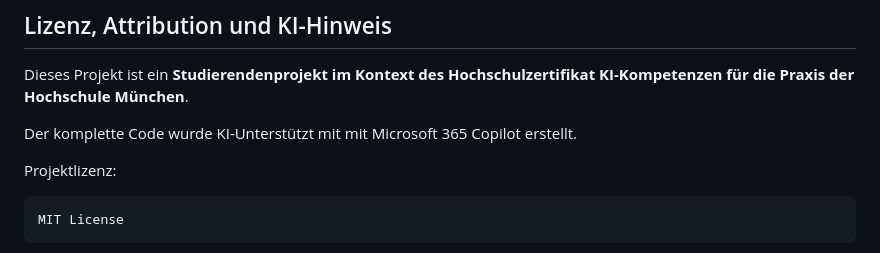
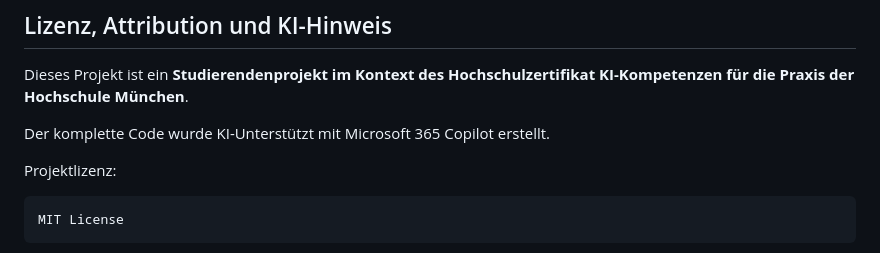
Before and after one commit to mbsgitde/rider_test, a Markdown page: README.md, the part around the change. Drawn GitHub-style.

Commit message:
Fix typo in README regarding Microsoft 365 Copilot

```diff
--- a/README.md
+++ b/README.md
@@ -240,7 +240,7 @@ Gesamtdistanz: ca. 259,7 km → Marker 260
 
 Dieses Projekt ist ein **Studierendenprojekt im Kontext des Hochschulzertifikat KI-Kompetenzen für die Praxis der Hochschule München**.
 
-Der komplette Code wurde KI-Unterstützt mit mit Microsoft 365 Copilot erstellt.
+Der komplette Code wurde KI-Unterstützt mit Microsoft 365 Copilot erstellt.
 
 Projektlizenz:
 
```
